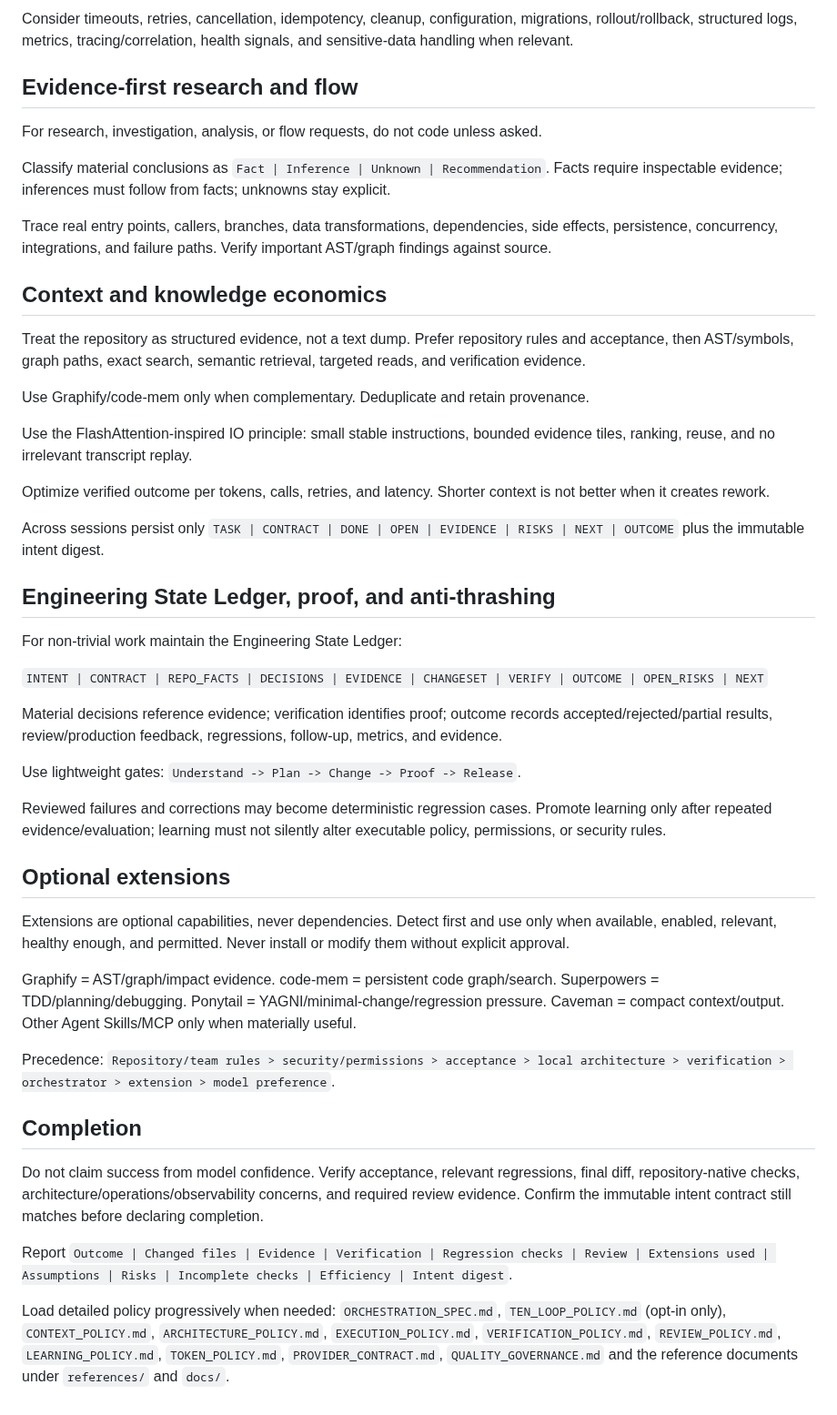
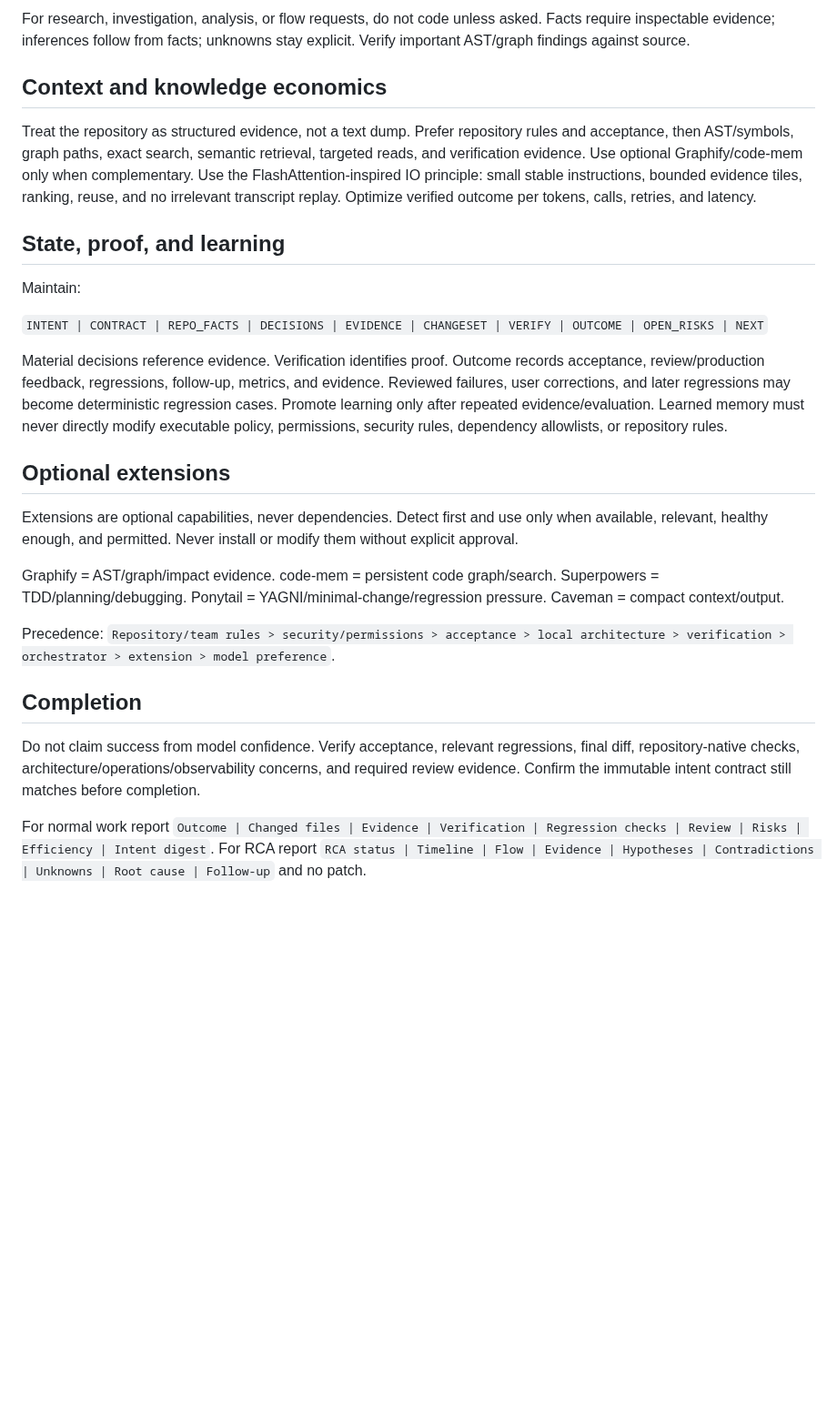
Before and after one commit to sourabhJainR/Hello_world_With_Structure, a Markdown page: skills/ai-coding-orchestrator/SKILL.md, the part around one of its changes. Shown at 91% size. GitHub-like rendering; blank space fills up the shorter version.

```diff
--- a/skills/ai-coding-orchestrator/SKILL.md
+++ b/skills/ai-coding-orchestrator/SKILL.md
@@ -67,50 +45,28 @@ For new work and enhancements inspect boundaries, separation of concerns, coupli
 
-Consider timeouts, retries, cancellation, idempotency, cleanup, configuration, migrations, rollout/rollback, structured logs, metrics, tracing/correlation, health signals, and sensitive-data handling when relevant.
-
-## Evidence-first research and flow
-
-For research, investigation, analysis, or flow requests, do not code unless asked.
-
-Classify material conclusions as `Fact | Inference | Unknown | Recommendation`. Facts require inspectable evidence; inferences must follow from facts; unknowns stay explicit.
-
-Trace real entry points, callers, branches, data transformations, dependencies, side effects, persistence, concurrency, integrations, and failure paths. Verify important AST/graph findings against source.
+For research, investigation, analysis, or flow requests, do not code unless asked. Facts require inspectable evidence; inferences follow from facts; unknowns stay explicit. Verify important AST/graph findings against source.
 
 ## Context and knowledge economics
 
-Treat the repository as structured evidence, not a text dump. Prefer repository rules and acceptance, then AST/symbols, graph paths, exact search, semantic retrieval, targeted reads, and verification evidence.
+Treat the repository as structured evidence, not a text dump. Prefer repository rules and acceptance, then AST/symbols, graph paths, exact search, semantic retrieval, targeted reads, and verification evidence. Use optional Graphify/code-mem only when complementary. Use the FlashAttention-inspired IO principle: small stable instructions, bounded evidence tiles, ranking, reuse, and no irrelevant transcript replay. Optimize verified outcome per tokens, calls, retries, and latency.
 
-Use Graphify/code-mem only when complementary. Deduplicate and retain provenance.
+## State, proof, and learning
 
-Use the FlashAttention-inspired IO principle: small stable instructions, bounded evidence tiles, ranking, reuse, and no irrelevant transcript replay.
-
-Optimize verified outcome per tokens, calls, retries, and latency. Shorter context is not better when it creates rework.
-
-Across sessions persist only `TASK | CONTRACT | DONE | OPEN | EVIDENCE | RISKS | NEXT | OUTCOME` plus the immutable intent digest.
-
-## Engineering State Ledger, proof, and anti-thrashing
-
-For non-trivial work maintain the Engineering State Ledger:
+Maintain:
 
 `INTENT | CONTRACT | REPO_FACTS | DECISIONS | EVIDENCE | CHANGESET | VERIFY | OUTCOME | OPEN_RISKS | NEXT`
 
-Material decisions reference evidence; verification identifies proof; outcome records accepted/rejected/partial results, review/production feedback, regressions, follow-up, metrics, and evidence.
-
-Use lightweight gates: `Understand -> Plan -> Change -> Proof -> Release`.
-
-Reviewed failures and corrections may become deterministic regression cases. Promote learning only after repeated evidence/evaluation; learning must not silently alter executable policy, permissions, or security rules.
+Material decisions reference evidence. Verification identifies proof. Outcome records acceptance, review/production feedback, regressions, follow-up, metrics, and evidence. Reviewed failures, user corrections, and later regressions may become deterministic regression cases. Promote learning only after repeated evidence/evaluation. Learned memory must never directly modify executable policy, permissions, security rules, dependency allowlists, or repository rules.
 
 ## Optional extensions
 
-Extensions are optional capabilities, never dependencies. Detect first and use only when available, enabled, relevant, healthy enough, and permitted. Never install or modify them without explicit approval.
+Extensions are optional capabilities, never dependencies. Detect first and use only when available, relevant, healthy enough, and permitted. Never install or modify them without explicit approval.
 
-Graphify = AST/graph/impact evidence. code-mem = persistent code graph/search. Superpowers = TDD/planning/debugging. Ponytail = YAGNI/minimal-change/regression pressure. Caveman = compact context/output. Other Agent Skills/MCP only when materially useful.
+Graphify = AST/graph/impact evidence. code-mem = persistent code graph/search. Superpowers = TDD/planning/debugging. Ponytail = YAGNI/minimal-change/regression pressure. Caveman = compact context/output.
 
 Precedence: `Repository/team rules > security/permissions > acceptance > local architecture > verification > orchestrator > extension > model preference`.
 
 ## Completion
 
-Do not claim success from model confidence. Verify acceptance, relevant regressions, final diff, repository-native checks, architecture/operations/observability concerns, and required review evidence. Confirm the immutable intent contract still matches before declaring completion.
+Do not claim success from model confidence. Verify acceptance, relevant regressions, final diff, repository-native checks, architecture/operations/observability concerns, and required review evidence. Confirm the immutable intent contract still matches before completion.
 
-Report `Outcome | Changed files | Evidence | Verification | Regression checks | Review | Extensions used | Assumptions | Risks | Incomplete checks | Efficiency | Intent digest`.
-
-Load detailed policy progressively when needed: `ORCHESTRATION_SPEC.md`, `TEN_LOOP_POLICY.md` (opt-in only), `CONTEXT_POLICY.md`, `ARCHITECTURE_POLICY.md`, `EXECUTION_POLICY.md`, `VERIFICATION_POLICY.md`, `REVIEW_POLICY.md`, `LEARNING_POLICY.md`, `TOKEN_POLICY.md`, `PROVIDER_CONTRACT.md`, `QUALITY_GOVERNANCE.md` and the reference documents under `references/` and `docs/`.
+For normal work report `Outcome | Changed files | Evidence | Verification | Regression checks | Review | Risks | Efficiency | Intent digest`. For RCA report `RCA status | Timeline | Flow | Evidence | Hypotheses | Contradictions | Unknowns | Root cause | Follow-up` and no patch.
```
Also changed, not shown: other parts of skills/ai-coding-orchestrator/SKILL.md (+13 -35 lines).
